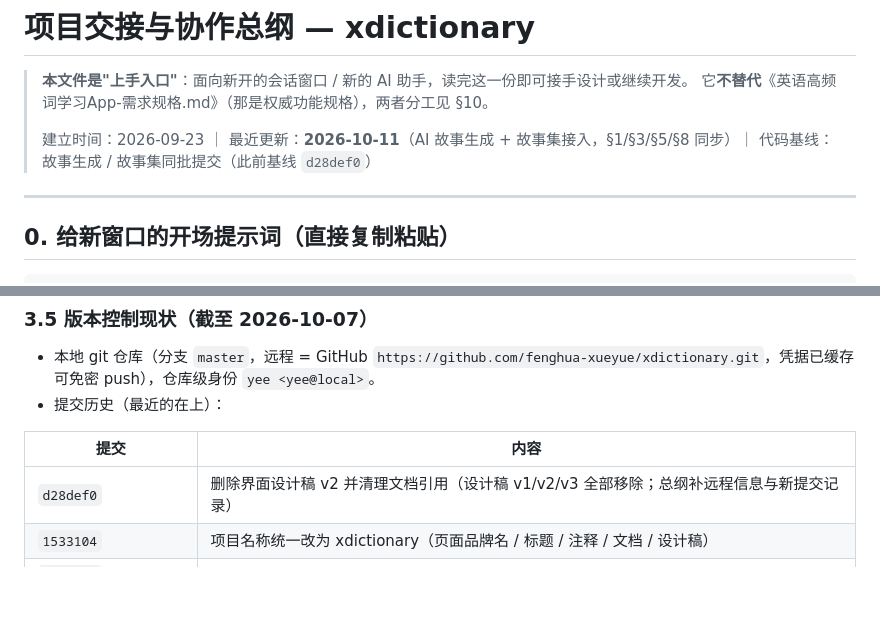
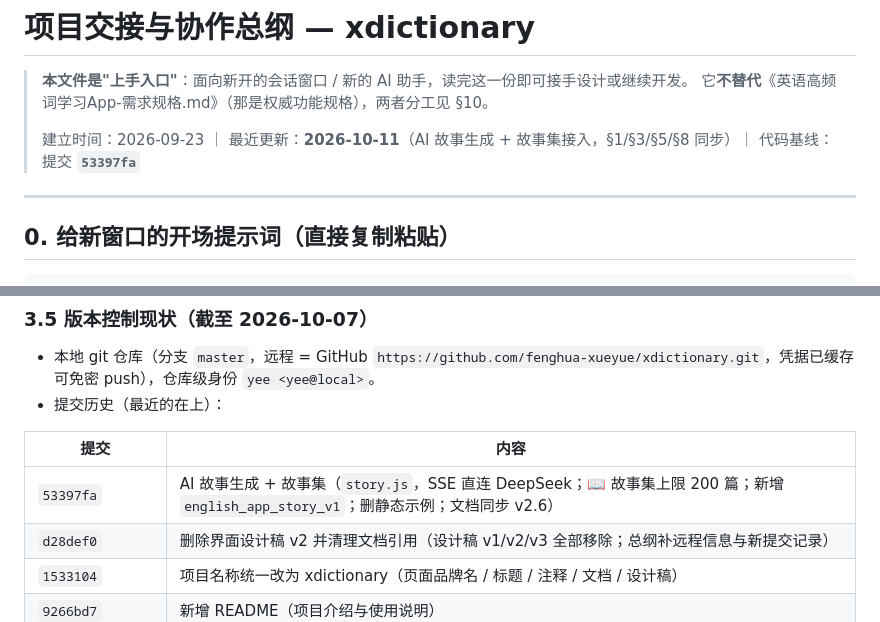
Before and after one commit to fenghua-xueyue/xdictionary, a Markdown page: 项目交接与协作总纲.md, 2 parts joined by grey strips. Drawn GitHub-style; blank space fills up the shorter version.

Commit message:
docs: 回写代码基线 53397fa 到两份文档

```diff
--- a/项目交接与协作总纲.md
+++ b/项目交接与协作总纲.md
@@ -3,7 +3,7 @@
 > **本文件是"上手入口"**：面向新开的会话窗口 / 新的 AI 助手，读完这一份即可接手设计或继续开发。
 > 它**不替代**《英语高频词学习App-需求规格.md》（那是权威功能规格），两者分工见 §10。
 >
-> 建立时间：2026-09-23 ｜ 最近更新：**2026-10-11**（AI 故事生成 + 故事集接入，§1/§3/§5/§8 同步）｜ 代码基线：故事生成 / 故事集同批提交（此前基线 `d28def0`）
+> 建立时间：2026-09-23 ｜ 最近更新：**2026-10-11**（AI 故事生成 + 故事集接入，§1/§3/§5/§8 同步）｜ 代码基线：提交 **`53397fa`**
 
 ---
 
@@ -112,6 +112,7 @@
 
 | 提交 | 内容 |
 |---|---|
+| `53397fa` | AI 故事生成 + 故事集（`story.js`，SSE 直连 DeepSeek；📖 故事集上限 200 篇；新增 `english_app_story_v1`；删静态示例；文档同步 v2.6） |
 | `d28def0` | 删除界面设计稿 v2 并清理文档引用（设计稿 v1/v2/v3 全部移除；总纲补远程信息与新提交记录） |
 | `1533104` | 项目名称统一改为 xdictionary（页面品牌名 / 标题 / 注释 / 文档 / 设计稿） |
 | `9266bd7` | 新增 README（项目介绍与使用说明） |
```
Also changed, not shown: 英语高频词学习App-需求规格.md (+1 -1 lines).
